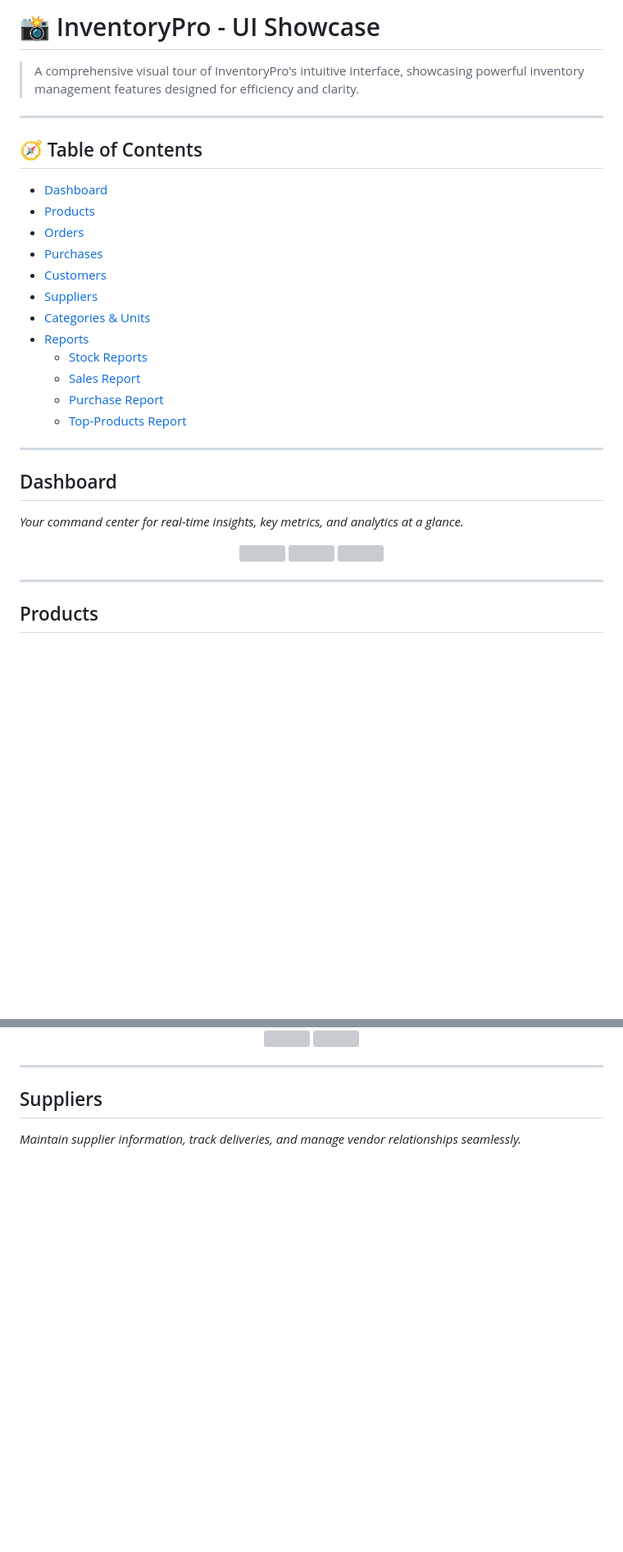
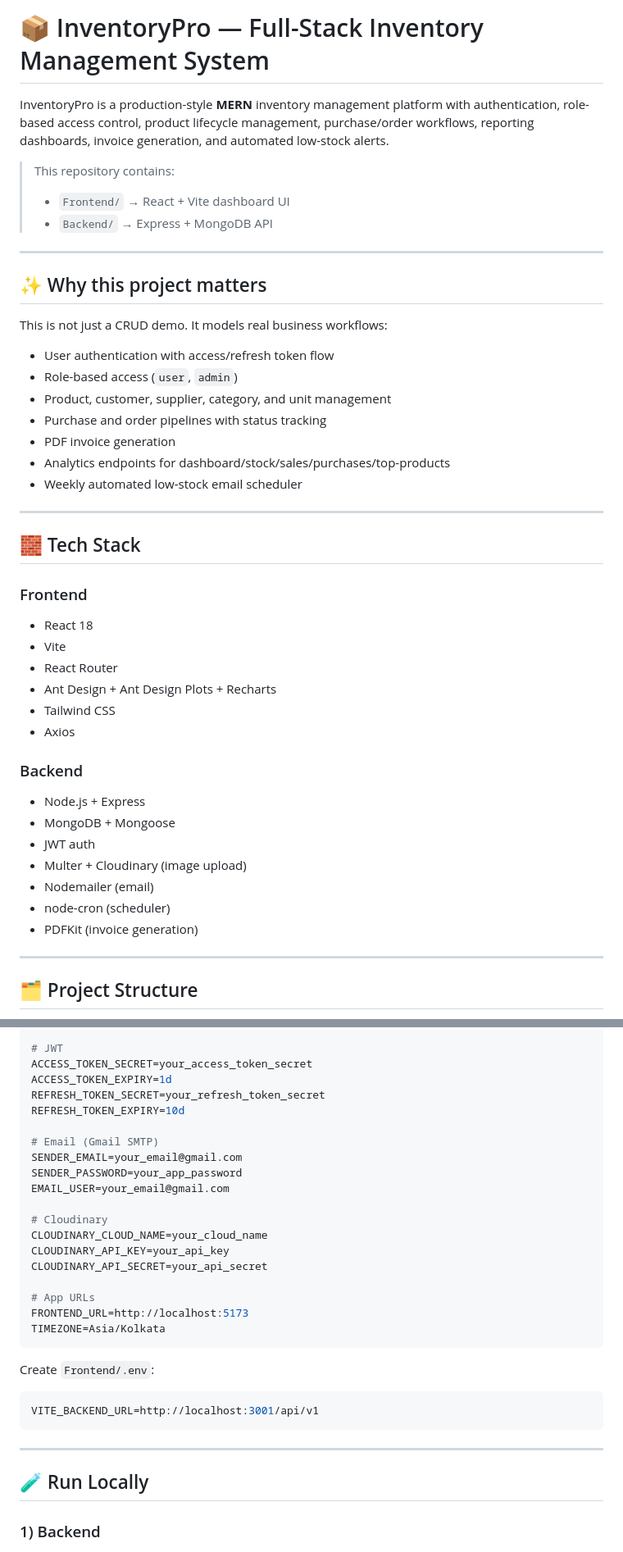
Before and after one commit to AleRxJ/Ohnix, a Markdown page: README.md, 2 parts joined by grey strips. Shown at 82% size. Drawn GitHub-style; blank space fills up the shorter version; grey boxes are pictures that could not be loaded.

Commit message:
docs: rewrite root README with recruiter-focused project guide

````diff
--- a/README.md
+++ b/README.md
@@ -1,37 +1,50 @@
-# 📸 InventoryPro - UI Showcase
+# 📦 InventoryPro — Full-Stack Inventory Management System
 
-> A comprehensive visual tour of InventoryPro's intuitive interface, showcasing powerful inventory management features designed for efficiency and clarity.
+InventoryPro is a production-style **MERN** inventory management platform with authentication, role-based access control, product lifecycle management, purchase/order workflows, reporting dashboards, invoice generation, and automated low-stock alerts.
+
+> This repository contains:
+>
+> - `Frontend/` → React + Vite dashboard UI
+> - `Backend/` → Express + MongoDB API
 
 ---
 
-## 🧭 Table of Contents
+## ✨ Why this project matters
 
-- [Dashboard](#dashboard)
-- [Products](#products)
-- [Orders](#orders)
-- [Purchases](#purchases)
-- [Customers](#customers)
-- [Suppliers](#suppliers)
-- [Categories & Units](#categories--units)
-- [Reports](#reports)
-  - [Stock Reports](#stock-reports)
-  - [Sales Report](#sales-report)
-  - [Purchase Report](#purchase-report)
-  - [Top-Products Report](#top-products-report)
+This is not just a CRUD demo. It models real business workflows:
+
+- User authentication with access/refresh token flow
+- Role-based access (`user`, `admin`)
+- Product, customer, supplier, category, and unit management
+- Purchase and order pipelines with status tracking
+- PDF invoice generation
+- Analytics endpoints for dashboard/stock/sales/purchases/top-products
+- Weekly automated low-stock email scheduler
 
 ---
 
-## Dashboard
+## 🧱 Tech Stack
 
-*Your command center for real-time insights, key metrics, and analytics at a glance.*
+### Frontend
 
-<div align="center">
-  <img src="https://github.com/user-attachments/assets/2ee761c2-ccab-4cd5-99da-633125a2e731" width="32%" />
-  <img src="https://github.com/user-attachments/assets/4b8cdc36-f441-4648-a9ae-b9dd3758619e" width="32%" />
-  <img src="https://github.com/user-attachments/assets/50ec6de8-316a-4560-960b-d74a5f2902dc" width="32%" />
-</div>
+- React 18
+- Vite
+- React Router
+- Ant Design + Ant Design Plots + Recharts
+- Tailwind CSS
+- Axios
+
+### Backend
+
+- Node.js + Express
+- MongoDB + Mongoose
+- JWT auth
+- Multer + Cloudinary (image upload)
+- Nodemailer (email)
+- node-cron (scheduler)
+- PDFKit (invoice generation)
 
 ---
 
-## Products
+## 🗂️ Project Structure
 
@@ -92,12 +109,34 @@
 
-<div align="center">
-  <img src="https://github.com/user-attachments/assets/847d1f84-9b12-4e6a-8611-27a531a7e2a1" width="49%" />
-  <img src="https://github.com/user-attachments/assets/5d0f470e-c2fb-45f0-87cd-19e3c599900f" width="49%" />
-</div>
+# JWT
+ACCESS_TOKEN_SECRET=your_access_token_secret
+ACCESS_TOKEN_EXPIRY=1d
+REFRESH_TOKEN_SECRET=your_refresh_token_secret
+REFRESH_TOKEN_EXPIRY=10d
+
+# Email (Gmail SMTP)
+SENDER_EMAIL=your_email@gmail.com
+SENDER_PASSWORD=your_app_password
+EMAIL_USER=your_email@gmail.com
+
+# Cloudinary
+CLOUDINARY_CLOUD_NAME=your_cloud_name
+CLOUDINARY_API_KEY=your_api_key
+CLOUDINARY_API_SECRET=your_api_secret
+
+# App URLs
+FRONTEND_URL=http://localhost:5173
+TIMEZONE=Asia/Kolkata
+```
+
+Create `Frontend/.env`:
+
+```env
+VITE_BACKEND_URL=http://localhost:3001/api/v1
+```
 
 ---
 
-## Suppliers
+## 🧪 Run Locally
 
-*Maintain supplier information, track deliveries, and manage vendor relationships seamlessly.*
+### 1) Backend
 
````
Also changed, not shown: other parts of README.md (+129 -104 lines).
